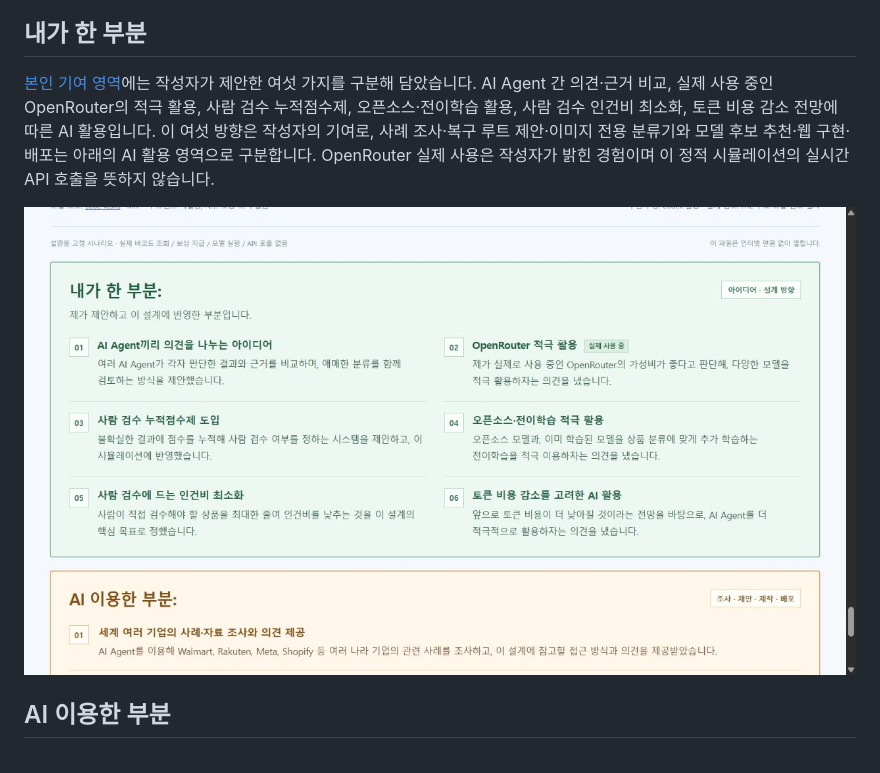
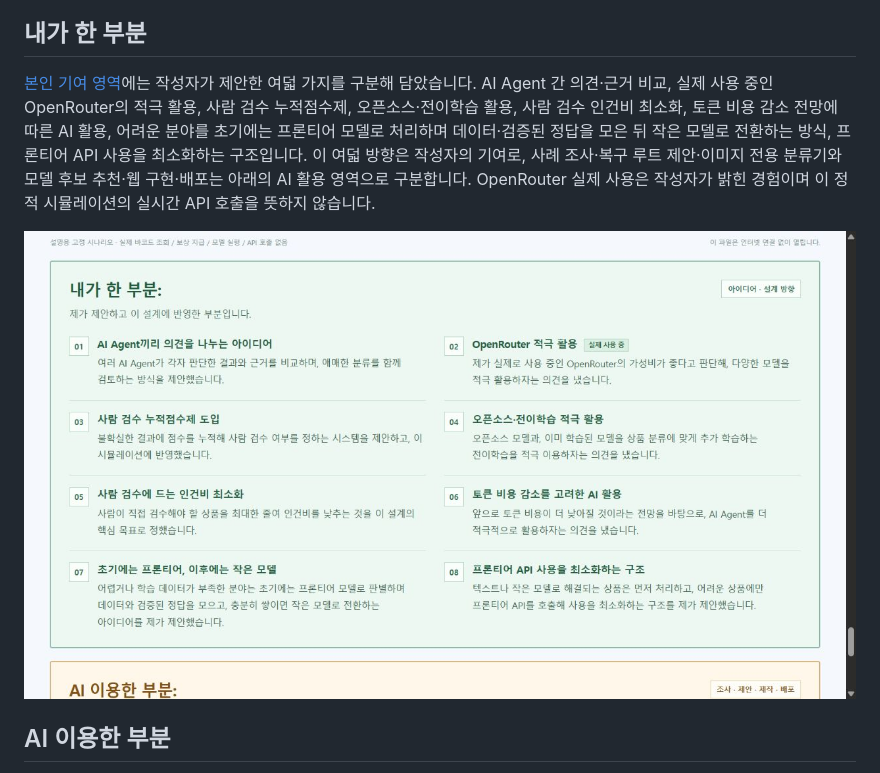
Before and after one commit to Kimhyuntae9665/product-category-flow, a Markdown page: README.md, the part around one of its changes. Rendered like a GitHub page; pictures changed too: assets/my-contribution.png.

```diff
--- a/README.md
+++ b/README.md
@@ -155,5 +155,5 @@ node tests/test-token-price.cjs
 
 ## 내가 한 부분
 
-[본인 기여 영역](https://product-category-flow.pages.dev/#my-contribution)에는 작성자가 제안한 여섯 가지를 구분해 담았습니다. AI Agent 간 의견·근거 비교, 실제 사용 중인 OpenRouter의 적극 활용, 사람 검수 누적점수제, 오픈소스·전이학습 활용, 사람 검수 인건비 최소화, 토큰 비용 감소 전망에 따른 AI 활용입니다. 이 여섯 방향은 작성자의 기여로, 사례 조사·복구 루트 제안·이미지 전용 분류기와 모델 후보 추천·웹 구현·배포는 아래의 AI 활용 영역으로 구분합니다. OpenRouter 실제 사용은 작성자가 밝힌 경험이며 이 정적 시뮬레이션의 실시간 API 호출을 뜻하지 않습니다.
+[본인 기여 영역](https://product-category-flow.pages.dev/#my-contribution)에는 작성자가 제안한 여덟 가지를 구분해 담았습니다. AI Agent 간 의견·근거 비교, 실제 사용 중인 OpenRouter의 적극 활용, 사람 검수 누적점수제, 오픈소스·전이학습 활용, 사람 검수 인건비 최소화, 토큰 비용 감소 전망에 따른 AI 활용, 어려운 분야를 초기에는 프론티어 모델로 처리하며 데이터·검증된 정답을 모은 뒤 작은 모델로 전환하는 방식, 프론티어 API 사용을 최소화하는 구조입니다. 이 여덟 방향은 작성자의 기여로, 사례 조사·복구 루트 제안·이미지 전용 분류기와 모델 후보 추천·웹 구현·배포는 아래의 AI 활용 영역으로 구분합니다. OpenRouter 실제 사용은 작성자가 밝힌 경험이며 이 정적 시뮬레이션의 실시간 API 호출을 뜻하지 않습니다.
 
```
Also changed, not shown: other parts of README.md (+1 -1 lines), docs/submission-design.md (+6 -0 lines), 1 other file.
